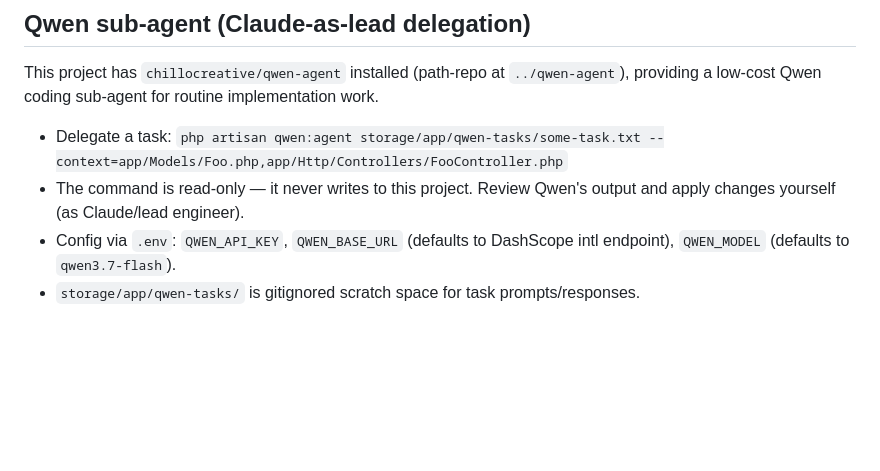
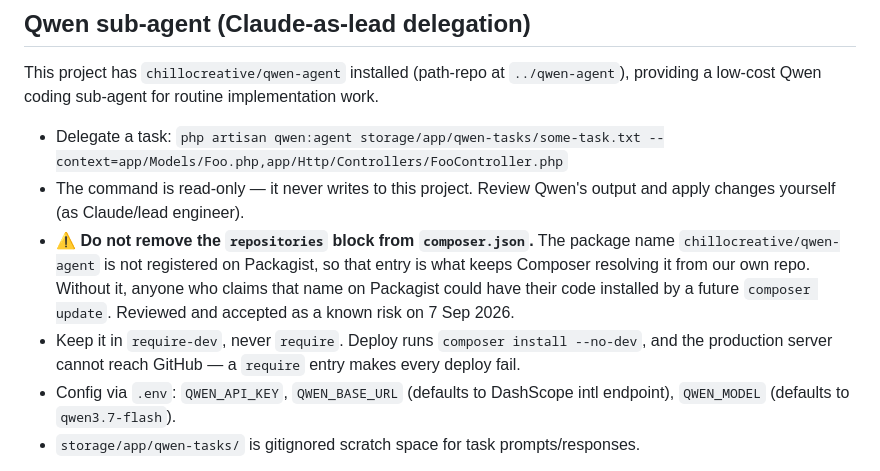
Before and after one commit to chillocreative/mge-system, a Markdown page: CLAUDE.md, the part around the change. GitHub-like rendering; blank space fills up the shorter version.

Commit message:
docs: note why the qwen-agent repositories block must stay
The package name is unclaimed on Packagist, so the explicit repositories entry in
composer.json is the only thing stopping a future `composer update` from
resolving it to whatever someone else publishes under that name. Reviewed and
accepted as a known risk; this note exists so a later tidy-up does not remove the
protection without realising what it was for.

Also records that it must stay in require-dev: deploy runs
`composer install --no-dev`, and the production server cannot reach GitHub.

No configuration changed.

Co-Authored-By: Claude Opus 5 (1M context) <noreply@anthropic.com>

```diff
--- a/CLAUDE.md
+++ b/CLAUDE.md
@@ -171,6 +171,14 @@ This project has `chillocreative/qwen-agent` installed (path-repo at `../qwen-ag
 
 - Delegate a task: `php artisan qwen:agent storage/app/qwen-tasks/some-task.txt --context=app/Models/Foo.php,app/Http/Controllers/FooController.php`
 - The command is read-only — it never writes to this project. Review Qwen's output and apply changes yourself (as Claude/lead engineer).
+- ⚠️ **Do not remove the `repositories` block from `composer.json`.** The package name
+  `chillocreative/qwen-agent` is not registered on Packagist, so that entry is what
+  keeps Composer resolving it from our own repo. Without it, anyone who claims that
+  name on Packagist could have their code installed by a future `composer update`.
+  Reviewed and accepted as a known risk on 7 Sep 2026.
+- Keep it in `require-dev`, never `require`. Deploy runs `composer install --no-dev`,
+  and the production server cannot reach GitHub — a `require` entry makes every
+  deploy fail.
 - Config via `.env`: `QWEN_API_KEY`, `QWEN_BASE_URL` (defaults to DashScope intl endpoint), `QWEN_MODEL` (defaults to `qwen3.7-flash`).
 - `storage/app/qwen-tasks/` is gitignored scratch space for task prompts/responses.
 
```
